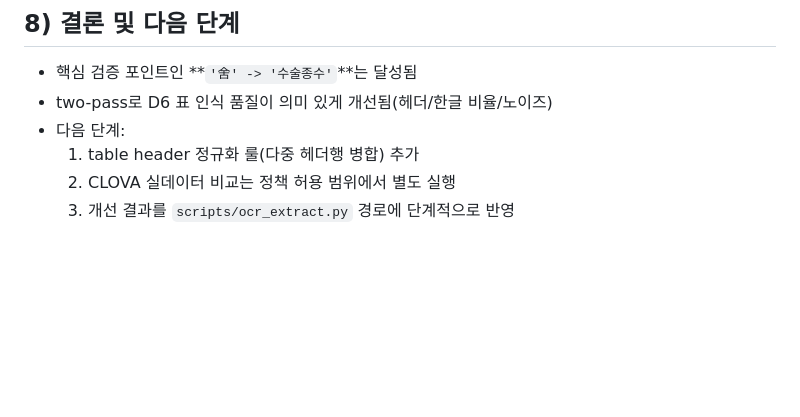
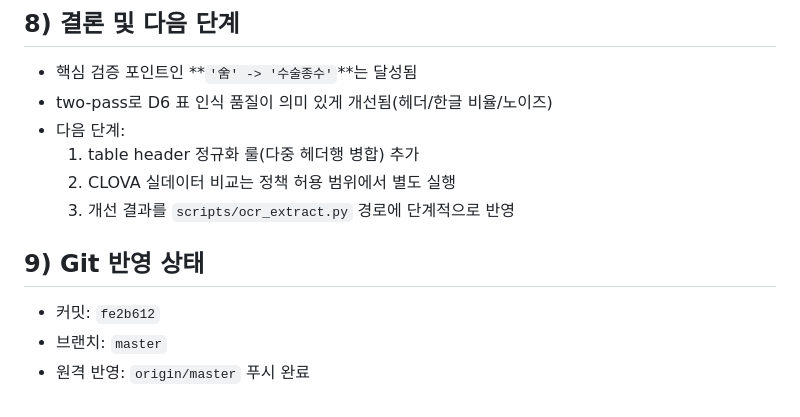
Before and after one commit to dlgus0919/insurance-rag-chatbot, a Markdown page: docs/36_OCR_V2_REPORT.md, the part around the change. Rendered like a GitHub page; blank space fills up the shorter version.

Commit message:
docs: record push status in OCR v2 report

```diff
--- a/docs/36_OCR_V2_REPORT.md
+++ b/docs/36_OCR_V2_REPORT.md
@@ -129,3 +129,8 @@ pytest -q
   1. table header 정규화 룰(다중 헤더행 병합) 추가
   2. CLOVA 실데이터 비교는 정책 허용 범위에서 별도 실행
   3. 개선 결과를 `scripts/ocr_extract.py` 경로에 단계적으로 반영
+
+## 9) Git 반영 상태
+- 커밋: `fe2b612`
+- 브랜치: `master`
+- 원격 반영: `origin/master` 푸시 완료
```
